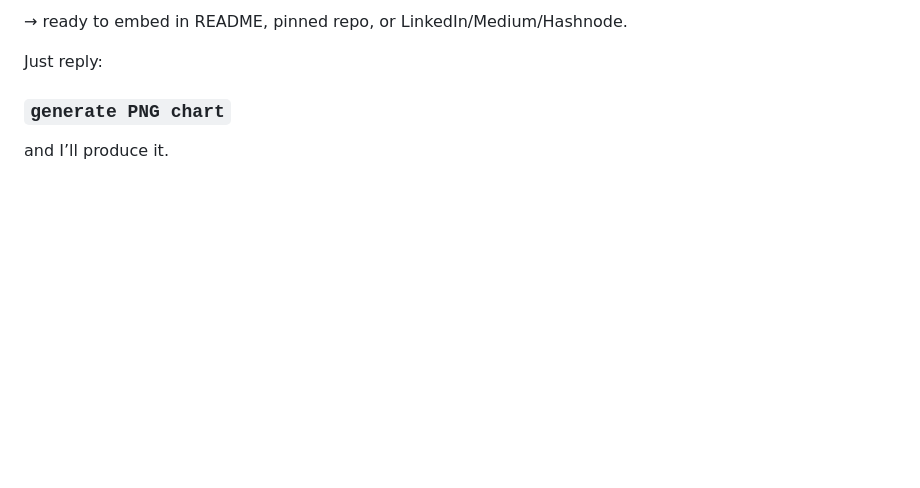
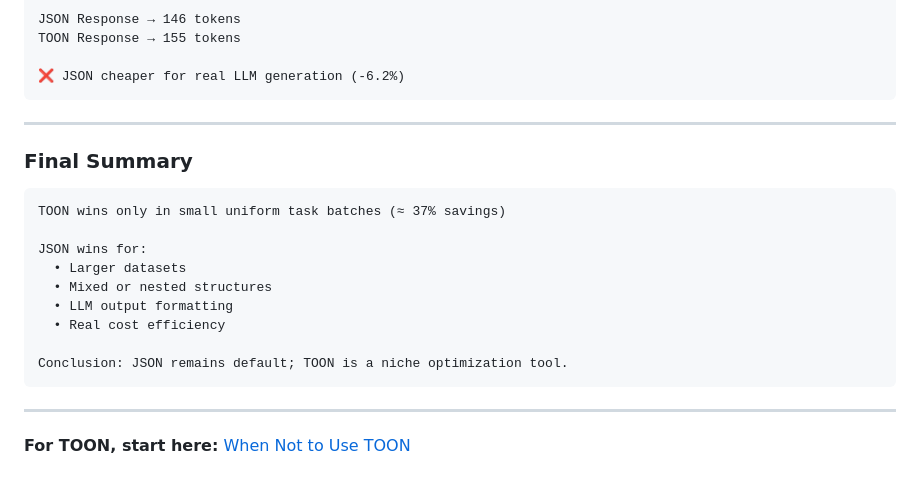
Before and after one commit to KazChe/ai-task-scheduler, a Markdown page: TOON_EXPERIMENT.md, the part around one of its changes. Drawn GitHub-style; blank space fills up the shorter version.

```diff
--- a/TOON_EXPERIMENT.md
+++ b/TOON_EXPERIMENT.md
@@ -127,8 +150,27 @@ If you'd like, I can now:
 
-→ ready to embed in README, pinned repo, or LinkedIn/Medium/Hashnode.
+JSON Response → 146 tokens
+TOON Response → 155 tokens
 
-Just reply:
+❌ JSON cheaper for real LLM generation (-6.2%)
+</pre>
 
-### **`generate PNG chart`**
+---
 
-and I’ll produce it.
+### Final Summary
+
+<pre style="white-space:pre; overflow-x:auto;">
+TOON wins only in small uniform task batches (≈ 37% savings)
+
+JSON wins for:
+  • Larger datasets
+  • Mixed or nested structures
+  • LLM output formatting
+  • Real cost efficiency
+
+Conclusion: JSON remains default; TOON is a niche optimization tool.
+</pre>
+
+---
+
+__For TOON, start here:__
+[When Not to Use TOON](https://github.com/toon-format/toon?tab=readme-ov-file#when-not-to-use-toon)
```
Also changed, not shown: other parts of TOON_EXPERIMENT.md (+110 -87 lines).
